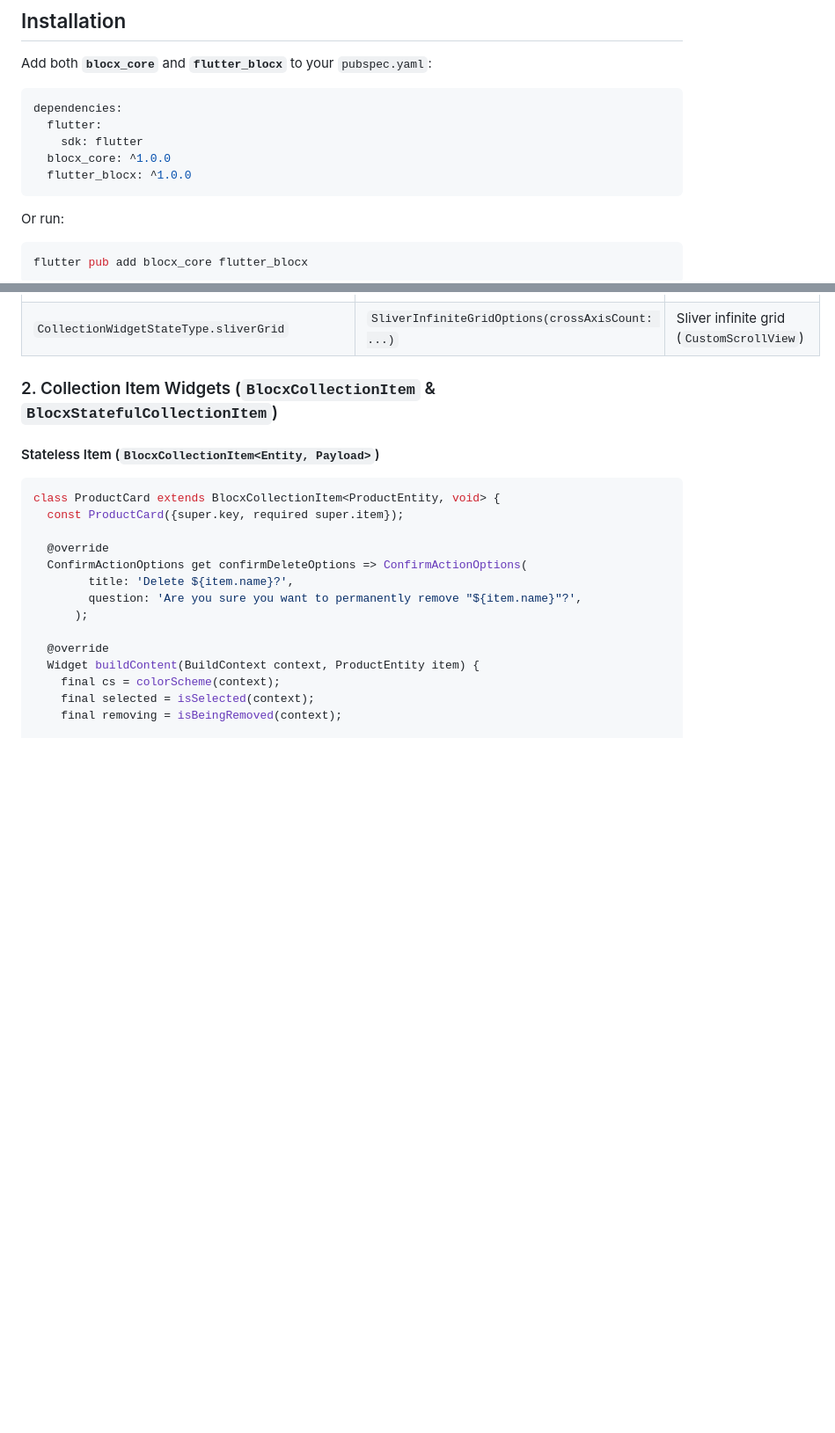
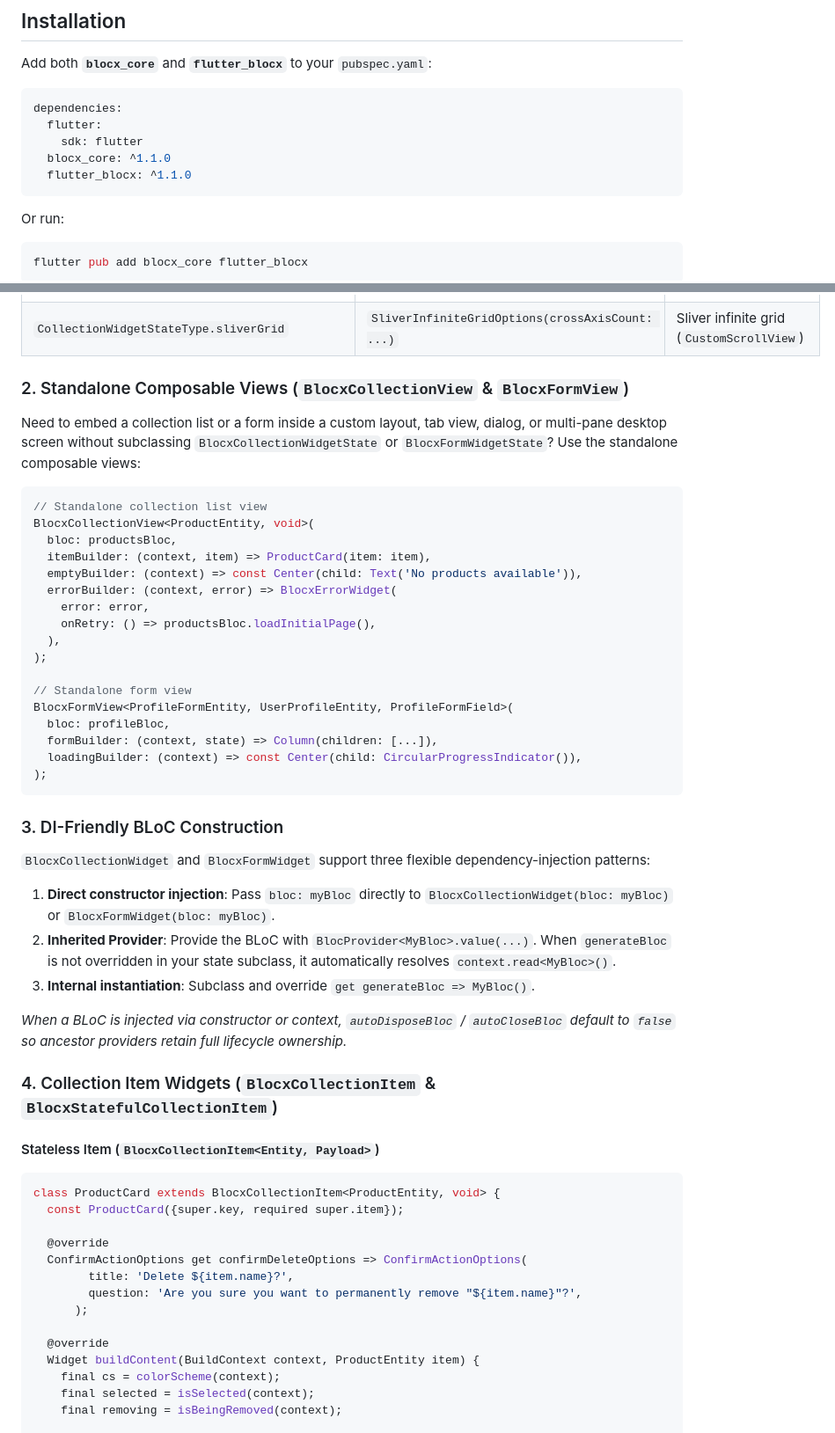
Before and after one commit to abolfazlkhanmohammdi/flutter_blocx, a Markdown page: README.md, 2 parts joined by grey strips. Shown at 88% size. GitHub-like rendering; blank space fills up the shorter version.

Commit message:
docs(readme): add composable views and DI-friendly bloc construction

````diff
--- a/README.md
+++ b/README.md
@@ -118,8 +118,8 @@ Add both **`blocx_core`** and **`flutter_blocx`** to your `pubspec.yaml`:
 dependencies:
   flutter:
     sdk: flutter
-  blocx_core: ^1.0.0
-  flutter_blocx: ^1.0.0
+  blocx_core: ^1.1.0
+  flutter_blocx: ^1.1.0
 ```
 
 Or run:
@@ -255,7 +255,40 @@ class _ProductsScreenState
 | `CollectionWidgetStateType.animatedSliverList` | `AnimatedSliverInfiniteListOptions` | Animated sliver infinite list |
 | `CollectionWidgetStateType.sliverGrid` | `SliverInfiniteGridOptions(crossAxisCount: ...)` | Sliver infinite grid (`CustomScrollView`) |
 
-### 2. Collection Item Widgets (`BlocxCollectionItem` & `BlocxStatefulCollectionItem`)
+### 2. Standalone Composable Views (`BlocxCollectionView` & `BlocxFormView`)
+
+Need to embed a collection list or a form inside a custom layout, tab view, dialog, or multi-pane desktop screen without subclassing `BlocxCollectionWidgetState` or `BlocxFormWidgetState`? Use the standalone composable views:
+
+```dart
+// Standalone collection list view
+BlocxCollectionView<ProductEntity, void>(
+  bloc: productsBloc,
+  itemBuilder: (context, item) => ProductCard(item: item),
+  emptyBuilder: (context) => const Center(child: Text('No products available')),
+  errorBuilder: (context, error) => BlocxErrorWidget(
+    error: error,
+    onRetry: () => productsBloc.loadInitialPage(),
+  ),
+);
+
+// Standalone form view
+BlocxFormView<ProfileFormEntity, UserProfileEntity, ProfileFormField>(
+  bloc: profileBloc,
+  formBuilder: (context, state) => Column(children: [...]),
+  loadingBuilder: (context) => const Center(child: CircularProgressIndicator()),
+);
+```
+
+### 3. DI-Friendly BLoC Construction
+
+`BlocxCollectionWidget` and `BlocxFormWidget` support three flexible dependency-injection patterns:
+1. **Direct constructor injection**: Pass `bloc: myBloc` directly to `BlocxCollectionWidget(bloc: myBloc)` or `BlocxFormWidget(bloc: myBloc)`.
+2. **Inherited Provider**: Provide the BLoC with `BlocProvider<MyBloc>.value(...)`. When `generateBloc` is not overridden in your state subclass, it automatically resolves `context.read<MyBloc>()`.
+3. **Internal instantiation**: Subclass and override `get generateBloc => MyBloc()`.
+
+*When a BLoC is injected via constructor or context, `autoDisposeBloc` / `autoCloseBloc` default to `false` so ancestor providers retain full lifecycle ownership.*
+
+### 4. Collection Item Widgets (`BlocxCollectionItem` & `BlocxStatefulCollectionItem`)
 
 #### Stateless Item (`BlocxCollectionItem<Entity, Payload>`)
 
````
